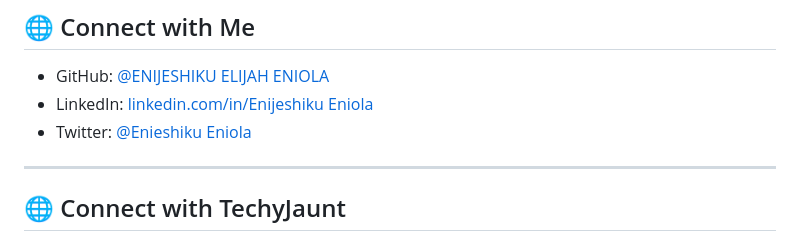
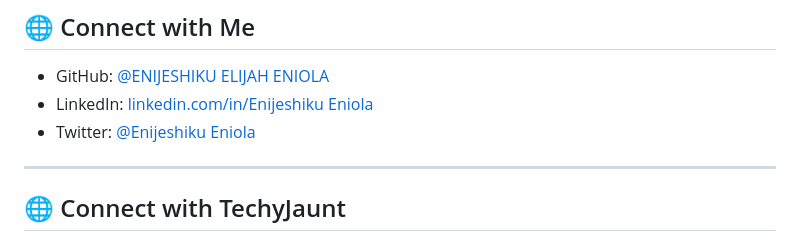
Before and after one commit to Hnn3y/30-Days_with_Techyjaut, a Markdown page: README.md, the part around the change. GitHub-like rendering.

```diff
--- a/README.md
+++ b/README.md
@@ -78,7 +78,7 @@ For 30 days, I will:
 
 - GitHub: [@ENIJESHIKU ELIJAH ENIOLA](https://github.com/Hnn3y)
 - LinkedIn: [linkedin.com/in/Enijeshiku Eniola](#)
-- Twitter: [@Enieshiku Eniola](#)
+- Twitter: [@Enijeshiku Eniola](#)
 
 ---
 
```
